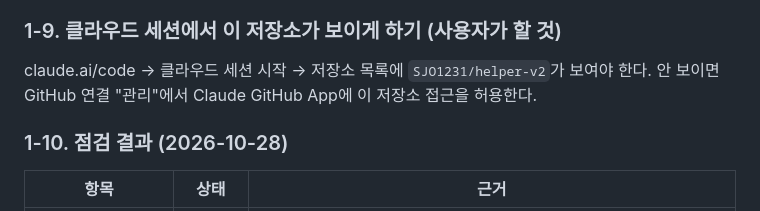
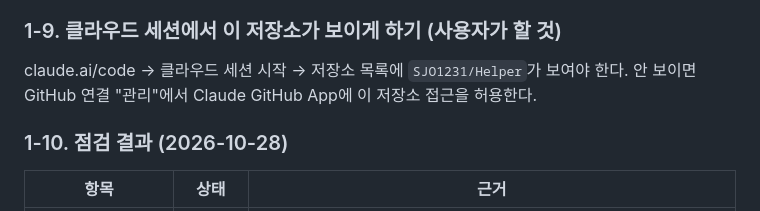
Before and after one commit to SJO1231/Helper, a Markdown page: GUIDE.md, the part around the change. Drawn GitHub-style.

Commit message:
docs: 1-9 저장소 이름 정정

```diff
--- a/GUIDE.md
+++ b/GUIDE.md
@@ -103,7 +103,7 @@ git push -u origin main
 기록: Claude가 실수로 `helper-v2`라는 저장소를 따로 만들어 올렸었다. 사용자 저장소로 옮긴 뒤 helper-v2는 지운다(GitHub → helper-v2 → Settings → Delete).
 
 ### 1-9. 클라우드 세션에서 이 저장소가 보이게 하기 (사용자가 할 것)
-claude.ai/code → 클라우드 세션 시작 → 저장소 목록에 `SJO1231/helper-v2`가 보여야 한다. 안 보이면 GitHub 연결 "관리"에서 Claude GitHub App에 이 저장소 접근을 허용한다.
+claude.ai/code → 클라우드 세션 시작 → 저장소 목록에 `SJO1231/Helper`가 보여야 한다. 안 보이면 GitHub 연결 "관리"에서 Claude GitHub App에 이 저장소 접근을 허용한다.
 
 ### 1-10. 점검 결과 (2026-10-28)
 | 항목 | 상태 | 근거 |
```
